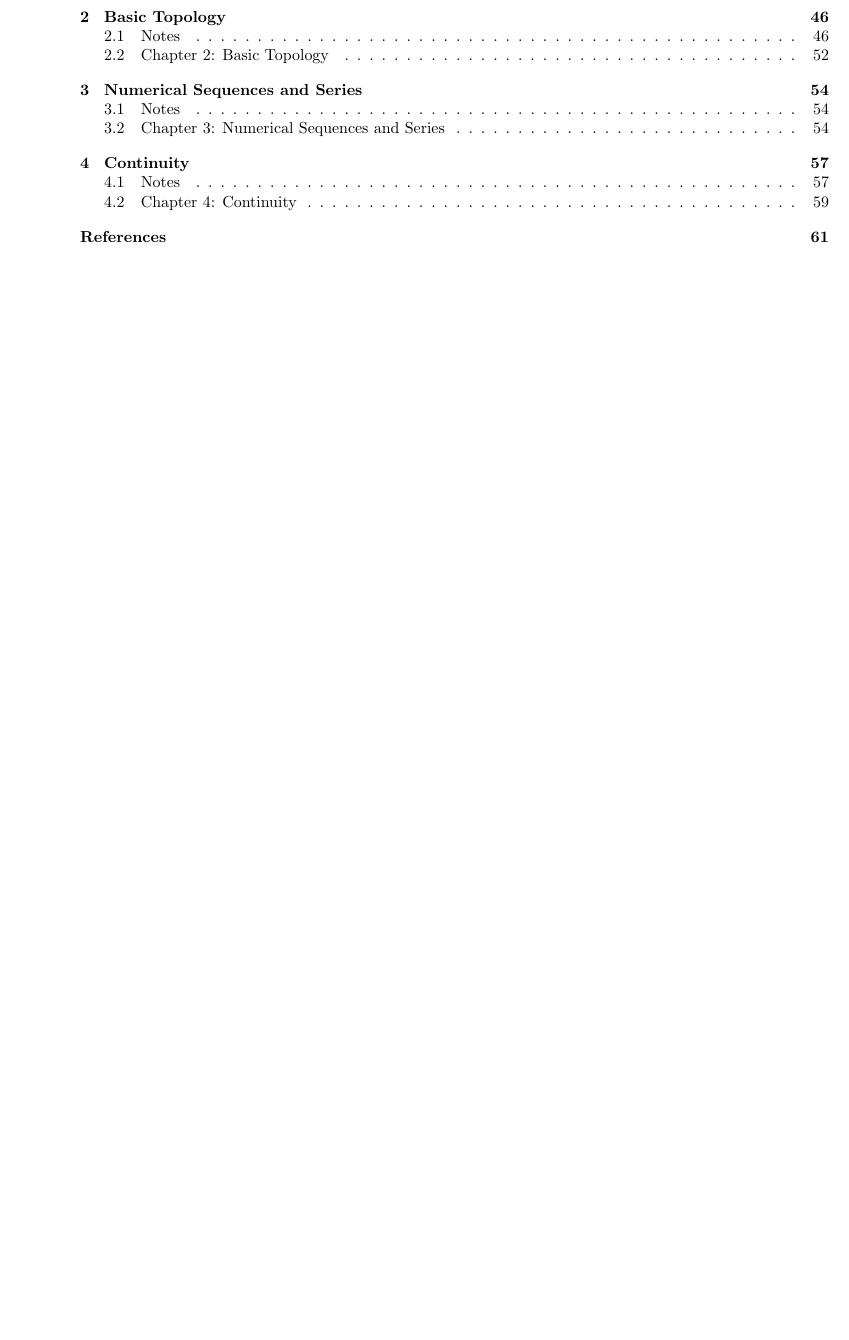
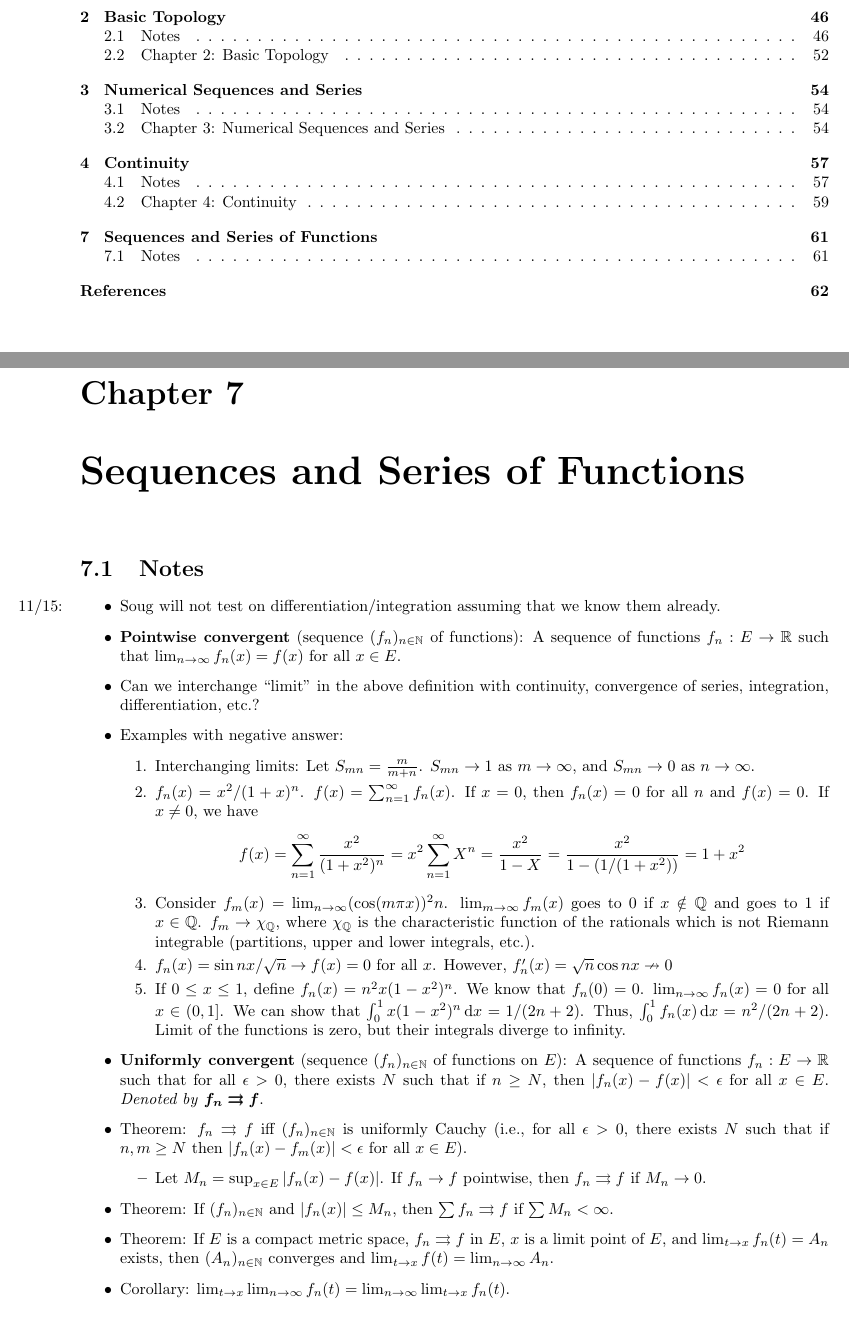
Before and after one commit to shadypuck/MATH20700Notes, a LaTeX thesis (Notes/notes.tex, which reads Notes/Part2/Chapter07/chapter07.tex): part of page 3 of 66 before the commit and two parts of pages 3 and 66 of 67 after it, the two joined at a grey line, cut so that both start at the same text, the shorter picture padded with empty space. Compiled offline with pdfLaTeX.

Commit message:
Convergence of Sequences and Series of Functions

```diff
--- /dev/null
+++ b/Notes/Part2/Chapter07/chapter07.tex
@@ -0,0 +1,42 @@
+\documentclass[../../notes.tex]{subfiles}
+
+\pagestyle{main}
+\renewcommand{\chaptermark}[1]{\markboth{\chaptername\ \thechapter\ (#1)}{}}
+\setcounter{chapter}{6}
+
+\begin{document}
+
+
+
+
+\chapter{Sequences and Series of Functions}
+\section{Notes}
+\begin{itemize}
+    \item \marginnote{11/15:}Soug will not test on differentiation/integration assuming that we know them already.
+    \item \textbf{Pointwise convergent} (sequence $(f_n)_{n\in\N}$ of functions): A sequence of functions $f_n:E\to\R$ such that $\lim_{n\to\infty}f_n(x)=f(x)$ for all $x\in E$.
+    \item Can we interchange "limit" in the above definition with continuity, convergence of series, integration, differentiation, etc.?
+    \item Examples with negative answer:
+    \begin{enumerate}
+        \item Interchanging limits: Let $S_{mn}=\frac{m}{m+n}$. $S_{mn}\to 1$ as $m\to\infty$, and $S_{mn}\to 0$ as $n\to\infty$.
+        \item $f_n(x)=x^2/(1+x)^n$. $f(x)=\sum_{n=1}^\infty f_n(x)$. If $x=0$, then $f_n(x)=0$ for all $n$ and $f(x)=0$. If $x\neq 0$, we have
+        \begin{equation*}
+            f(x) = \sum_{n=1}^\infty\frac{x^2}{(1+x^2)^n} = x^2\sum_{n=1}^\infty X^n = \frac{x^2}{1-X} = \frac{x^2}{1-(1/(1+x^2))} = 1+x^2
+        \end{equation*}
+        \item Consider $f_m(x)=\lim_{n\to\infty}(\cos(m\pi x))^2n$. $\lim_{m\to\infty}f_m(x)$ goes to 0 if $x\notin\Q$ and goes to 1 if $x\in\Q$. $f_m\to\chi_\Q$, where $\chi_\Q$ is the characteristic function of the rationals which is not Riemann integrable (partitions, upper and lower integrals, etc.).
+        \item $f_n(x)=\sin nx/\sqrt{n}\to f(x)=0$ for all $x$. However, $f_n'(x)=\sqrt{n}\cos nx\nrightarrow 0$
+        \item If $0\leq x\leq 1$, define $f_n(x)=n^2x(1-x^2)^n$. We know that $f_n(0)=0$. $\lim_{n\to\infty}f_n(x)=0$ for all $x\in(0,1]$. We can show that $\int_0^1x(1-x^2)^n\dd{x}=1/(2n+2)$. Thus, $\int_0^1f_n(x)\dd{x}=n^2/(2n+2)$. Limit of the functions is zero, but their integrals diverge to infinity.
+    \end{enumerate}
+    \item \textbf{Uniformly convergent} (sequence $(f_n)_{n\in\N}$ of functions on $E$): A sequence of functions $f_n:E\to\R$ such that for all $\epsilon>0$, there exists $N$ such that if $n\geq N$, then $|f_n(x)-f(x)|<\epsilon$ for all $x\in E$. \emph{Denoted by} $\bm{f_n\rightrightarrows f}$.
+    \item Theorem: $f_n\rightrightarrows f$ iff $(f_n)_{n\in\N}$ is uniformly Cauchy (i.e., for all $\epsilon>0$, there exists $N$ such that if $n,m\geq N$ then $|f_n(x)-f_m(x)|<\epsilon$ for all $x\in E$).
+    \begin{itemize}
+        \item Let $M_n=\sup_{x\in E}|f_n(x)-f(x)|$. If $f_n\to f$ pointwise, then $f_n\rightrightarrows f$ if $M_n\to 0$.
+    \end{itemize}
+    \item Theorem: If $(f_n)_{n\in\N}$ and $|f_n(x)|\leq M_n$, then $\sum f_n\rightrightarrows f$ if $\sum M_n<\infty$.
+    \item Theorem: If $E$ is a compact metric space, $f_n\rightrightarrows f$ in $E$, $x$ is a limit point of $E$, and $\lim_{t\to x}f_n(t)=A_n$ exists, then $(A_n)_{n\in\N}$ converges and $\lim_{t\to x}f(t)=\lim_{n\to\infty}A_n$.
+    \item Corollary: $\lim_{t\to x}\lim_{n\to\infty}f_n(t)=\lim_{n\to\infty}\lim_{t\to x}f_n(t)$.
+\end{itemize}
+
+
+
+
+\end{document}
```
Also changed, not shown: Notes/notes.tex (+3 -0 lines), Notes/Part2/Chapter07/chapter07.pdf (added), Notes/notes.pdf.
